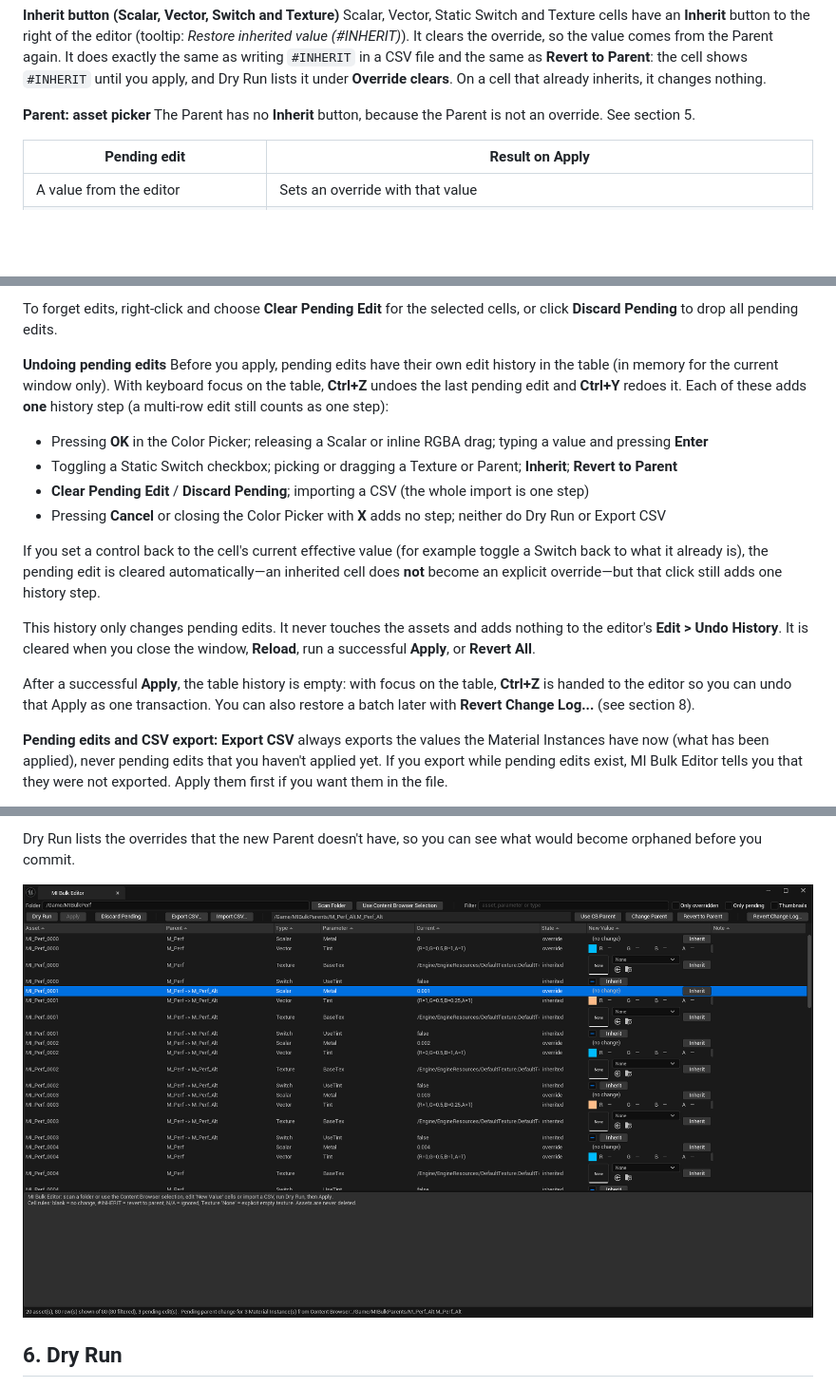
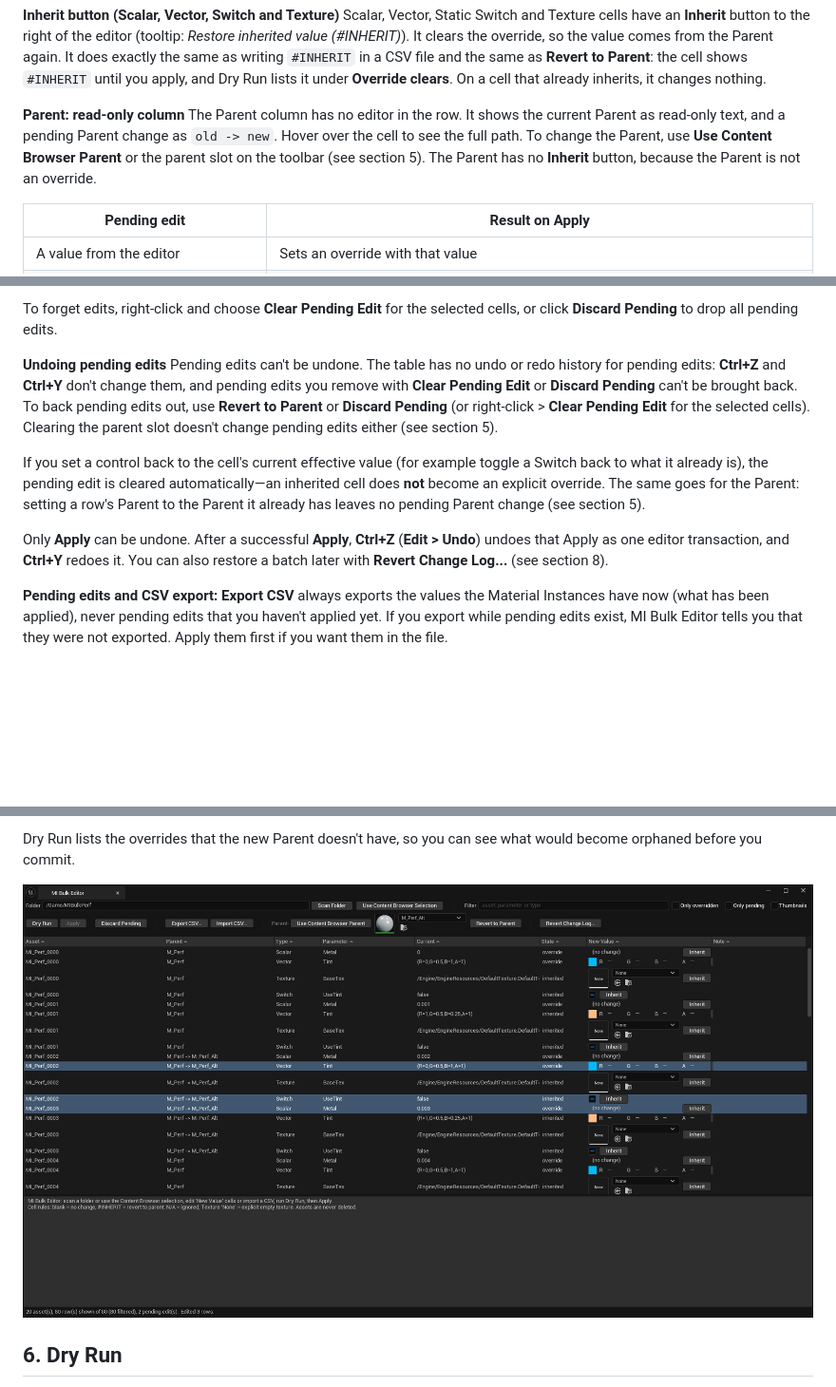
Before and after one commit to chanjc03-jpg/MIBulkEditor-Docs, a Markdown page: USER_GUIDE.md, 3 parts joined by grey strips. Shown at 95% size. Rendered like a GitHub page; pictures changed too: screenshots/05_change_parent.png; blank space fills up the shorter version.

```diff
--- a/USER_GUIDE.md
+++ b/USER_GUIDE.md
@@ -88,8 +88,8 @@ Negative values are allowed, and typed values are never clamped. The slider rang
 **Inherit button (Scalar, Vector, Switch and Texture)**
 Scalar, Vector, Static Switch and Texture cells have an **Inherit** button to the right of the editor (tooltip: *Restore inherited value (#INHERIT)*). It clears the override, so the value comes from the Parent again. It does exactly the same as writing `#INHERIT` in a CSV file and the same as **Revert to Parent**: the cell shows `#INHERIT` until you apply, and Dry Run lists it under **Override clears**. On a cell that already inherits, it changes nothing.
 
-**Parent: asset picker**
-The Parent has no **Inherit** button, because the Parent is not an override. See section 5.
+**Parent: read-only column**
+The Parent column has no editor in the row. It shows the current Parent as read-only text, and a pending Parent change as `old -> new`. Hover over the cell to see the full path. To change the Parent, use **Use Content Browser Parent** or the parent slot on the toolbar (see section 5). The Parent has no **Inherit** button, because the Parent is not an override.
 
 | Pending edit | Result on Apply |
 |---|---|
@@ -117,18 +119,11 @@ Selected rows of another type or another parameter name, `N/A` cells, and read-o
 To forget edits, right-click and choose **Clear Pending Edit** for the selected cells, or click **Discard Pending** to drop all pending edits.
 
 **Undoing pending edits**
-Before you apply, pending edits have their own edit history in the table (in memory for the current window only). With keyboard focus on the table, **Ctrl+Z** undoes the last pending edit and **Ctrl+Y** redoes it.
-Each of these adds **one** history step (a multi-row edit still counts as one step):
-- Pressing **OK** in the Color Picker; releasing a Scalar or inline RGBA drag; typing a value and pressing **Enter**
-- Toggling a Static Switch checkbox; picking or dragging a Texture or Parent; **Inherit**; **Revert to Parent**
-- **Clear Pending Edit** / **Discard Pending**; importing a CSV (the whole import is one step)
-- Pressing **Cancel** or closing the Color Picker with **X** adds no step; neither do Dry Run or Export CSV
+Pending edits can't be undone. The table has no undo or redo history for pending edits: **Ctrl+Z** and **Ctrl+Y** don't change them, and pending edits you remove with **Clear Pending Edit** or **Discard Pending** can't be brought back. To back pending edits out, use **Revert to Parent** or **Discard Pending** (or right-click > **Clear Pending Edit** for the selected cells). Clearing the parent slot doesn't change pending edits either (see section 5).
 
-If you set a control back to the cell's current effective value (for example toggle a Switch back to what it already is), the pending edit is cleared automatically—an inherited cell does **not** become an explicit override—but that click still adds one history step.
+If you set a control back to the cell's current effective value (for example toggle a Switch back to what it already is), the pending edit is cleared automatically—an inherited cell does **not** become an explicit override. The same goes for the Parent: setting a row's Parent to the Parent it already has leaves no pending Parent change (see section 5).
 
-This history only changes pending edits. It never touches the assets and adds nothing to the editor's **Edit > Undo History**. It is cleared when you close the window, **Reload**, run a successful **Apply**, or **Revert All**.
-
-After a successful **Apply**, the table history is empty: with focus on the table, **Ctrl+Z** is handed to the editor so you can undo that Apply as one transaction. You can also restore a batch later with **Revert Change Log...** (see section 8).
+Only **Apply** can be undone. After a successful **Apply**, **Ctrl+Z** (**Edit > Undo**) undoes that Apply as one editor transaction, and **Ctrl+Y** redoes it. You can also restore a batch later with **Revert Change Log...** (see section 8).
 
 **Pending edits and CSV export:** **Export CSV** always exports the values the Material Instances have now (what has been applied), never pending edits that you haven't applied yet. If you export while pending edits exist, MI Bulk Editor tells you that they were not exported. Apply them first if you want them in the file.
 
@@ -155,7 +165,7 @@ Only materials and Material Instances are accepted. The Parent picker can't be c
 
 Dry Run lists the overrides that the new Parent doesn't have, so you can see what would become orphaned before you commit.
 
-![Use CB Parent — select a Material or Material Instance in the Content Browser, then click Use CB Parent; Parent column shows pending old -> new](screenshots/05_change_parent.png)
+![Parent area: the Use Content Browser Parent button and the parent slot to its right (thumbnail; drag from the Content Browser or pick from the drop-down); the Parent column shows a pending old -> new change](screenshots/05_change_parent.png)
 
 ## 6. Dry Run
 Click **Dry Run** to see exactly what **Apply** would change. The values in the report are the same values the New Value editors show. Dry Run writes nothing: it does not modify assets and does not mark them as modified.
```
Also changed, not shown: other parts of USER_GUIDE.md (+32 -15 lines), FAQ.md (+4 -10 lines), screenshots/01_hero.png.
